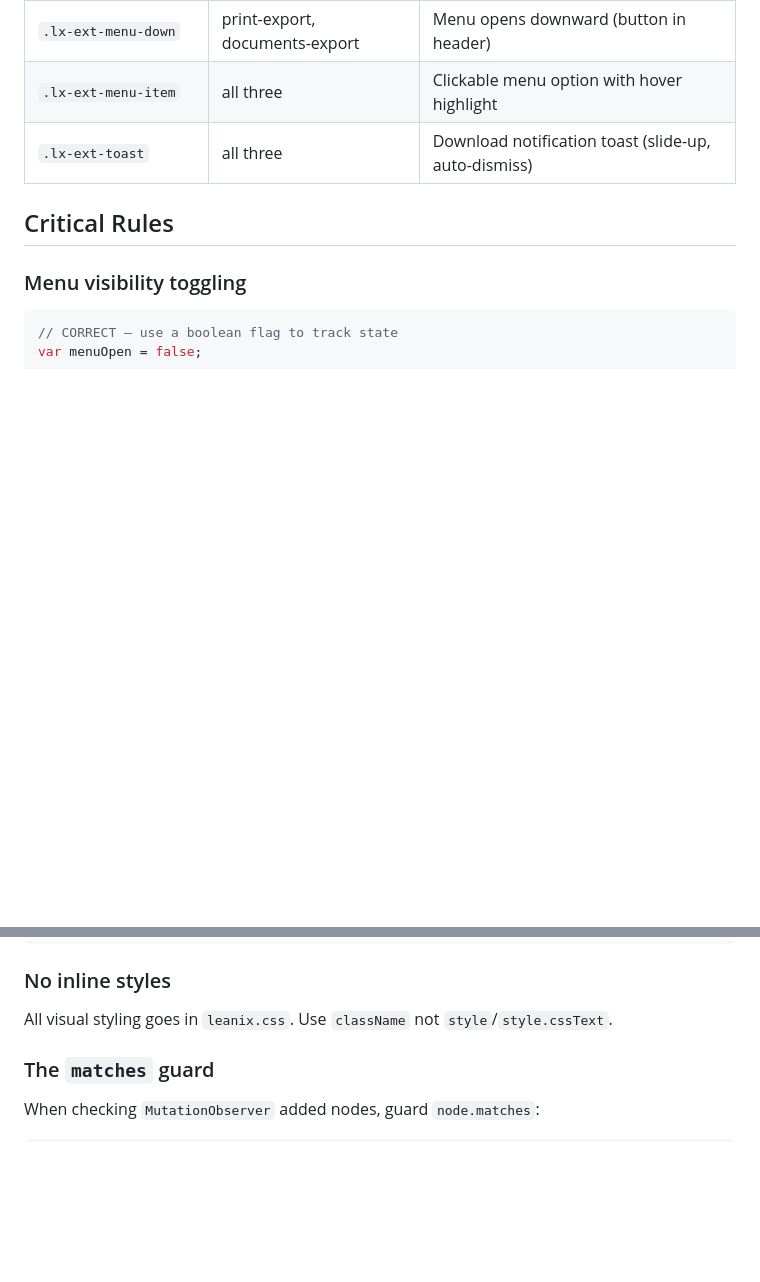
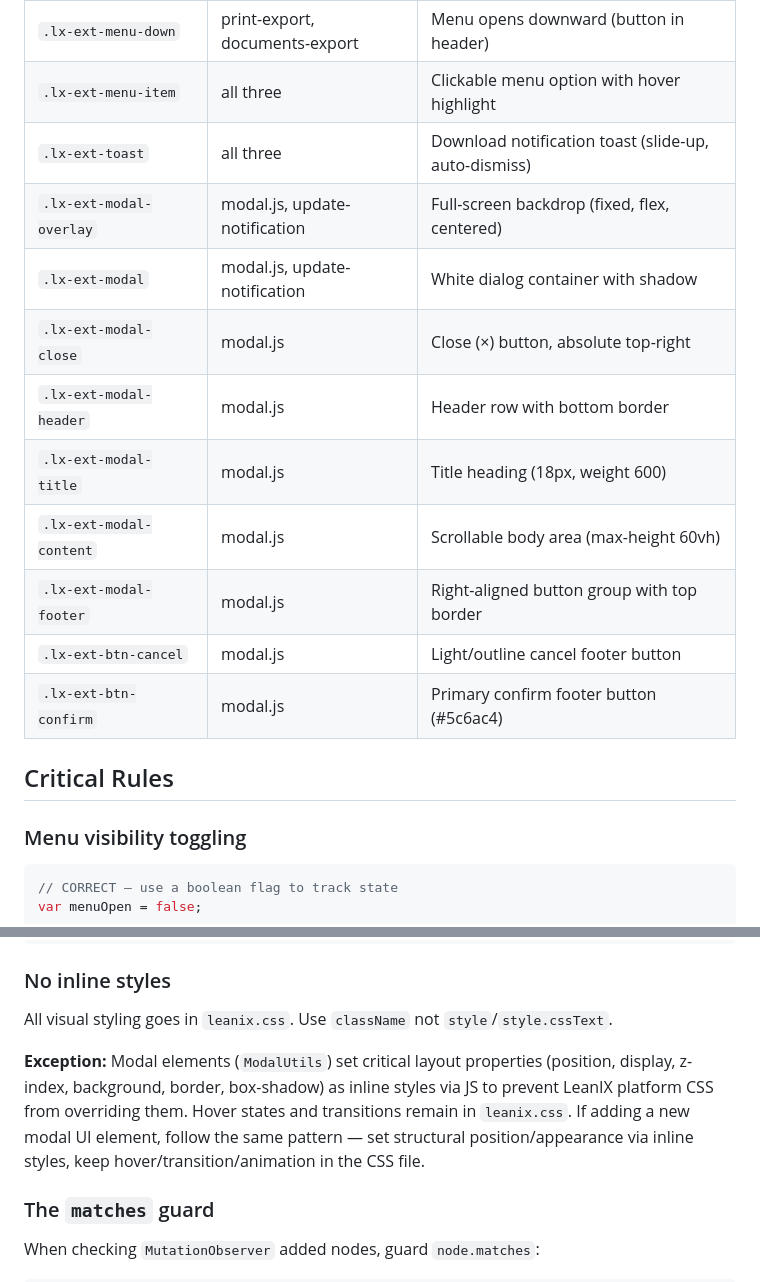
Before and after one commit to mitchelljfranklin/LeanIX-Accelerate, a Markdown page: AGENTS.md, 2 parts joined by grey strips. GitHub-like rendering; blank space fills up the shorter version.

```diff
--- a/AGENTS.md
+++ b/AGENTS.md
@@ -297,6 +297,15 @@ SettingsStore.onChange(callback)     // listens for storage changes
 | `.lx-ext-menu-down` | print-export, documents-export | Menu opens downward (button in header) |
 | `.lx-ext-menu-item` | all three | Clickable menu option with hover highlight |
 | `.lx-ext-toast` | all three | Download notification toast (slide-up, auto-dismiss) |
+| `.lx-ext-modal-overlay` | modal.js, update-notification | Full-screen backdrop (fixed, flex, centered) |
+| `.lx-ext-modal` | modal.js, update-notification | White dialog container with shadow |
+| `.lx-ext-modal-close` | modal.js | Close (×) button, absolute top-right |
+| `.lx-ext-modal-header` | modal.js | Header row with bottom border |
+| `.lx-ext-modal-title` | modal.js | Title heading (18px, weight 600) |
+| `.lx-ext-modal-content` | modal.js | Scrollable body area (max-height 60vh) |
+| `.lx-ext-modal-footer` | modal.js | Right-aligned button group with top border |
+| `.lx-ext-btn-cancel` | modal.js | Light/outline cancel footer button |
+| `.lx-ext-btn-confirm` | modal.js | Primary confirm footer button (#5c6ac4) |
 
 ## Critical Rules
 
@@ -330,6 +339,8 @@ if (document.getElementById("lx-ext-my-btn")) return;
 
 ### No inline styles
 All visual styling goes in `leanix.css`. Use `className` not `style`/`style.cssText`.
+
+**Exception:** Modal elements (`ModalUtils`) set critical layout properties (position, display, z-index, background, border, box-shadow) as inline styles via JS to prevent LeanIX platform CSS from overriding them. Hover states and transitions remain in `leanix.css`. If adding a new modal UI element, follow the same pattern — set structural position/appearance via inline styles, keep hover/transition/animation in the CSS file.
 
 ### The `matches` guard
 When checking `MutationObserver` added nodes, guard `node.matches`:
```
Also changed, not shown: README.md (+26 -6 lines).
